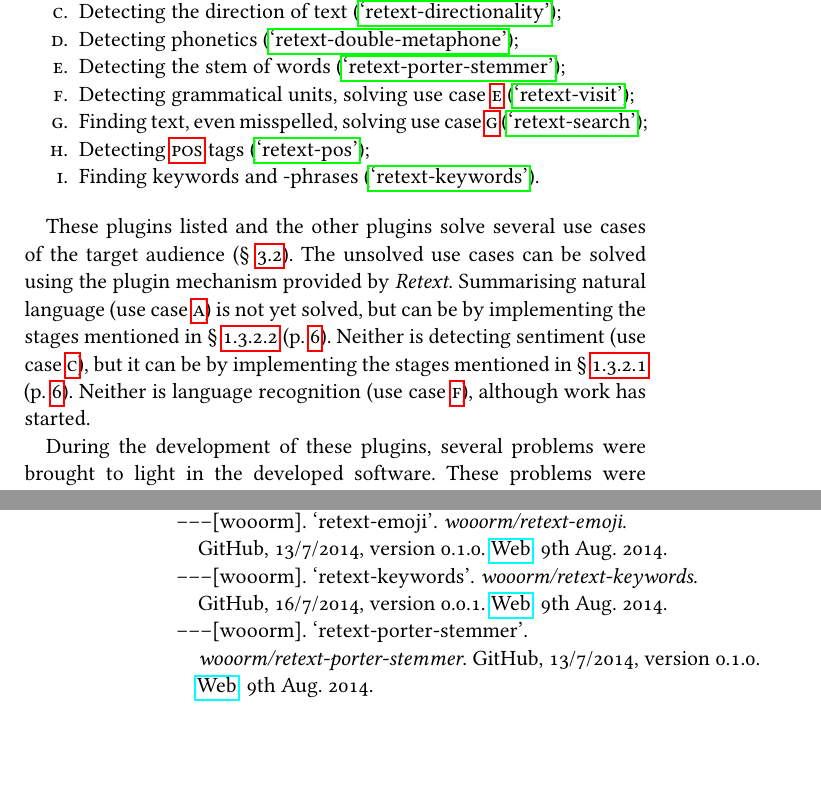
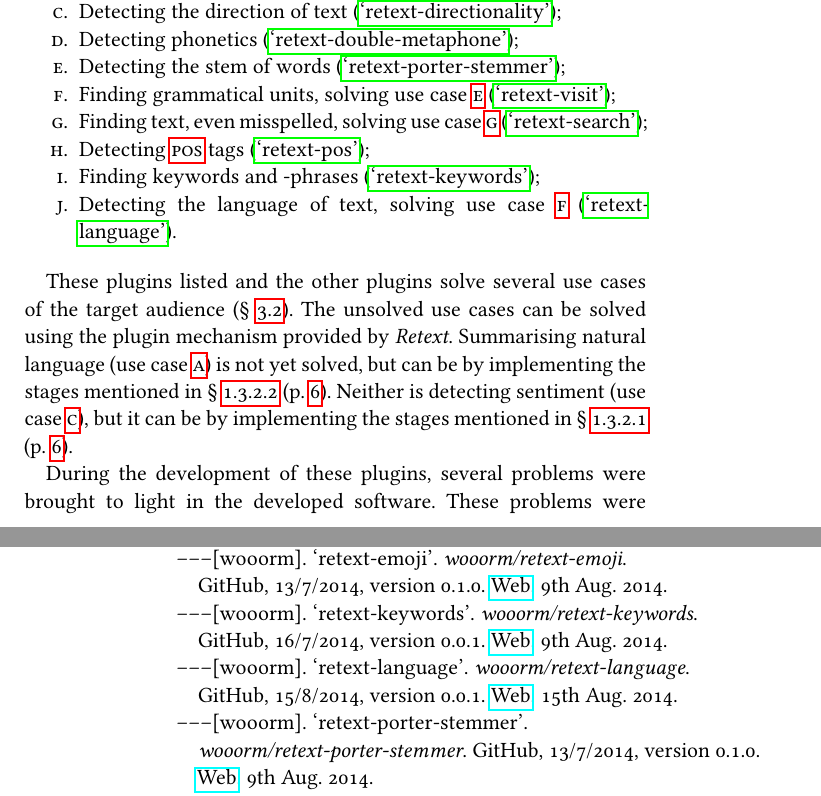
Before and after one commit to wooorm/thesis, a LaTeX thesis (paper.tex, which reads paper/body.tex): two parts of pages 35 and 56 of 56, joined at a grey line, cut so that both start at the same text, the shorter picture padded with empty space. The pictures show the PDF file paper.pdf that the author committed with the source.

Commit message:
Refactor mention of solving use case F (language detection), as its now solved

```diff
--- a/paper/body.tex
+++ b/paper/body.tex
@@ -872,13 +872,15 @@
   \autocite*{wooorm/retext-double-metaphone-source-code};
 \item Detecting the stem of words
   \autocite*{wooorm/retext-porter-stemmer-source-code};
-\item Detecting grammatical units, solving use case
+\item Finding grammatical units, solving use case
   \ref{list:use-case:5}  \autocite*{wooorm/retext-visit-source-code};
 \item Finding text, even misspelled, solving use case
   \ref{list:use-case:7} \autocite*{wooorm/retext-search-source-code};
 \item Detecting \gls{pos} tags \autocite*{wooorm/retext-pos-source-code};
 \item Finding keywords and -phrases
-  \autocite*{wooorm/retext-keywords-source-code}.
+  \autocite*{wooorm/retext-keywords-source-code};
+\item Detecting the language of text, solving use case \ref{list:use-case:6}
+  \autocite*{wooorm/retext-language-source-code}.
 \end{aenumerate}
 
 These plugins listed and the other plugins solve several use cases of the
@@ -891,8 +893,6 @@
 Neither is detecting sentiment (use case \ref{list:use-case:3}), but it can
   be by implementing the stages mentioned in §~\ref{sentiment-analysis}
   (p.~\pageref{sentiment-analysis}).
-Neither is language recognition (use case \ref{list:use-case:6}),
-  although work has started.
 
 During the development of these plugins, several problems were brought to
   light in the developed software.
```
Also changed, not shown: paper.pdf.
